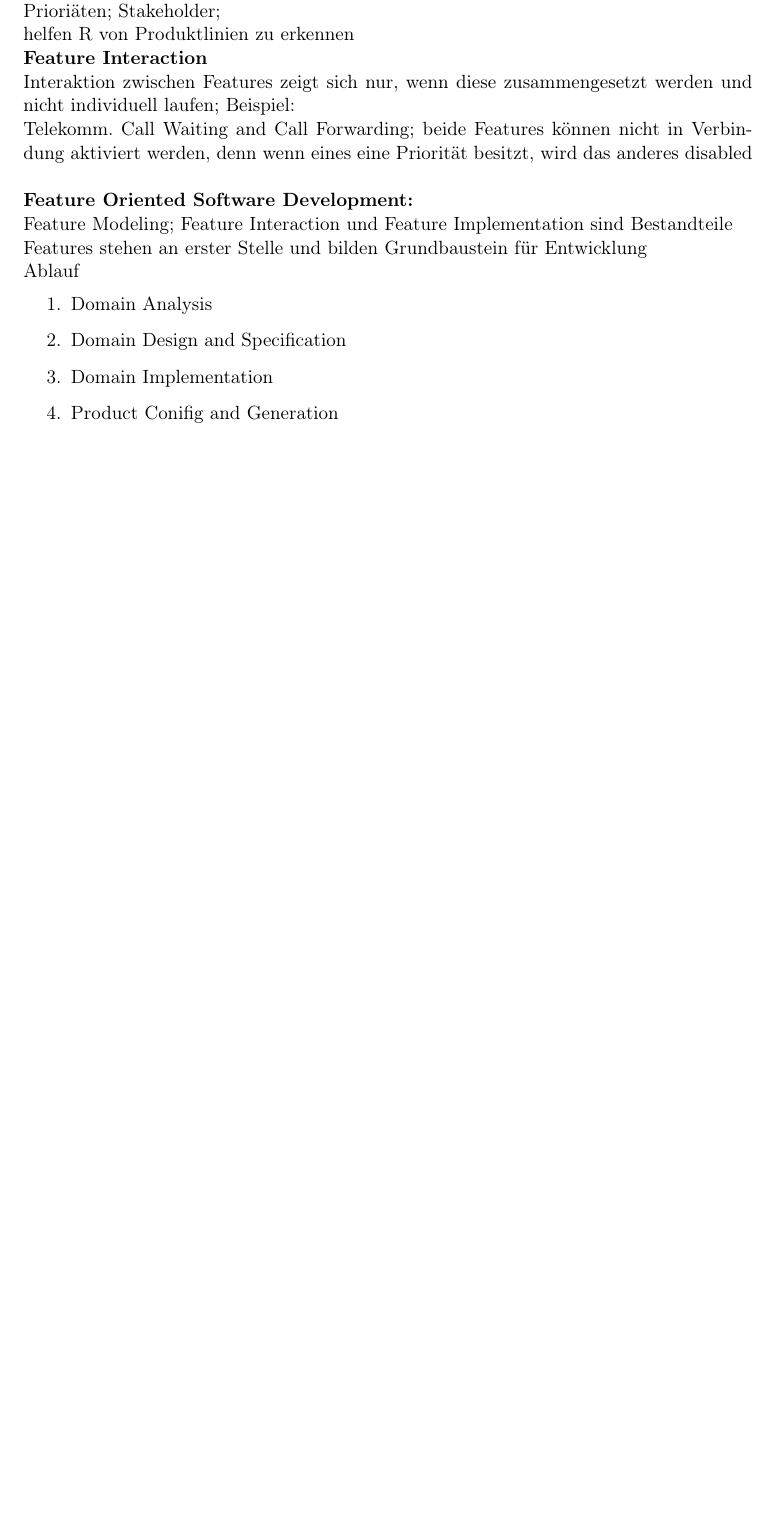
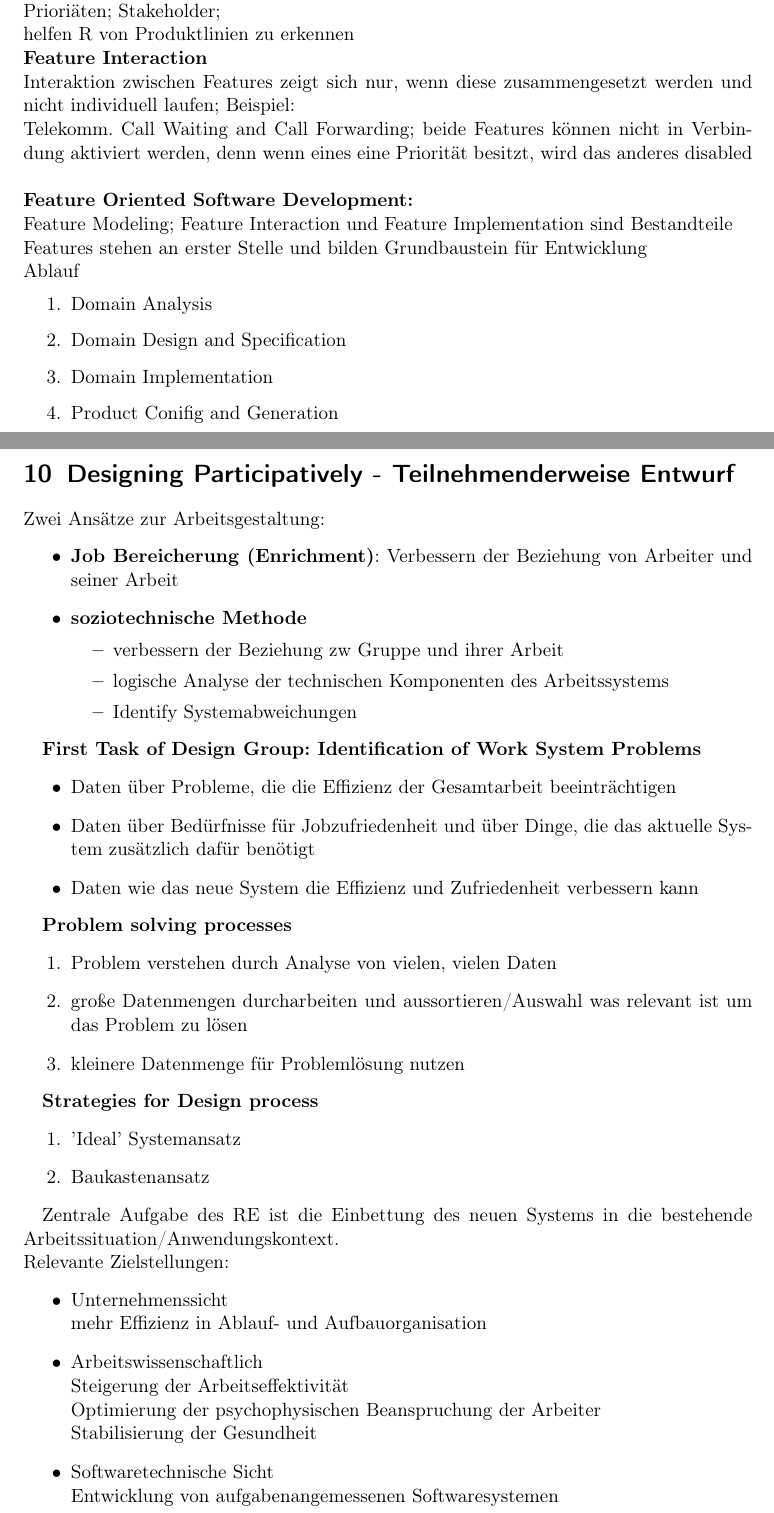
Before and after one commit to ZusammenfassungenBaMaUniHro/Requirements-Engineering, a LaTeX document (main.tex, which reads ch10.tex): part of page 21 of 21 before the commit and two parts of pages 21 and 22 of 23 after it, the two joined at a grey line, cut so that both start at the same text, the shorter picture padded with empty space. Compiled offline with pdfLaTeX.

Commit message:
+ lecture 11

```diff
--- /dev/null
+++ b/ch10.tex
@@ -0,0 +1,46 @@
+\section{Designing Participatively - Teilnehmenderweise Entwurf}
+Zwei Ansätze zur Arbeitsgestaltung:
+\begin{itemize}
+	\item \textbf{Job Bereicherung (Enrichment)}: Verbessern der Beziehung von Arbeiter und seiner Arbeit
+	\item \textbf{soziotechnische Methode}
+	\begin{itemize}
+		\item verbessern der Beziehung zw Gruppe und ihrer Arbeit
+		\item logische Analyse der technischen Komponenten des Arbeitssystems
+		\item Identify Systemabweichungen
+	\end{itemize}
+\end{itemize}
+
+\textbf{First Task of Design Group: Identification of Work System Problems}
+\begin{itemize}
+	\item Daten über Probleme, die die Effizienz der Gesamtarbeit beeinträchtigen
+	\item Daten über Bedürfnisse für Jobzufriedenheit und über Dinge, die das aktuelle System zusätzlich dafür benötigt
+	\item Daten wie das neue System die Effizienz und Zufriedenheit verbessern kann
+\end{itemize}
+
+\textbf{Problem solving processes}
+\begin{enumerate}
+	\item Problem verstehen durch Analyse von vielen, vielen Daten
+	\item große Datenmengen durcharbeiten und aussortieren/Auswahl was relevant ist um das Problem zu lösen
+	\item kleinere Datenmenge für Problemlösung nutzen
+\end{enumerate}
+
+\textbf{Strategies for Design process}
+\begin{enumerate}
+	\item 'Ideal' Systemansatz
+	\item Baukastenansatz
+\end{enumerate}
+
+Zentrale Aufgabe des RE ist die Einbettung des neuen Systems in die bestehende Arbeitssituation/Anwendungskontext.\\
+Relevante Zielstellungen:
+\begin{itemize}
+	\item Unternehmenssicht\\
+	mehr Effizienz in Ablauf- und Aufbauorganisation
+
+	\item Arbeitswissenschaftlich\\
+	Steigerung der Arbeitseffektivität\\
+	Optimierung der psychophysischen Beanspruchung der Arbeiter\\
+	Stabilisierung der Gesundheit
+
+	\item Softwaretechnische Sicht\\
+	Entwicklung von aufgabenangemessenen Softwaresystemen
+\end{itemize}
```
Also changed, not shown: main.tex (+2 -0 lines), main.pdf, ch10.tex (10 more changed lines).
